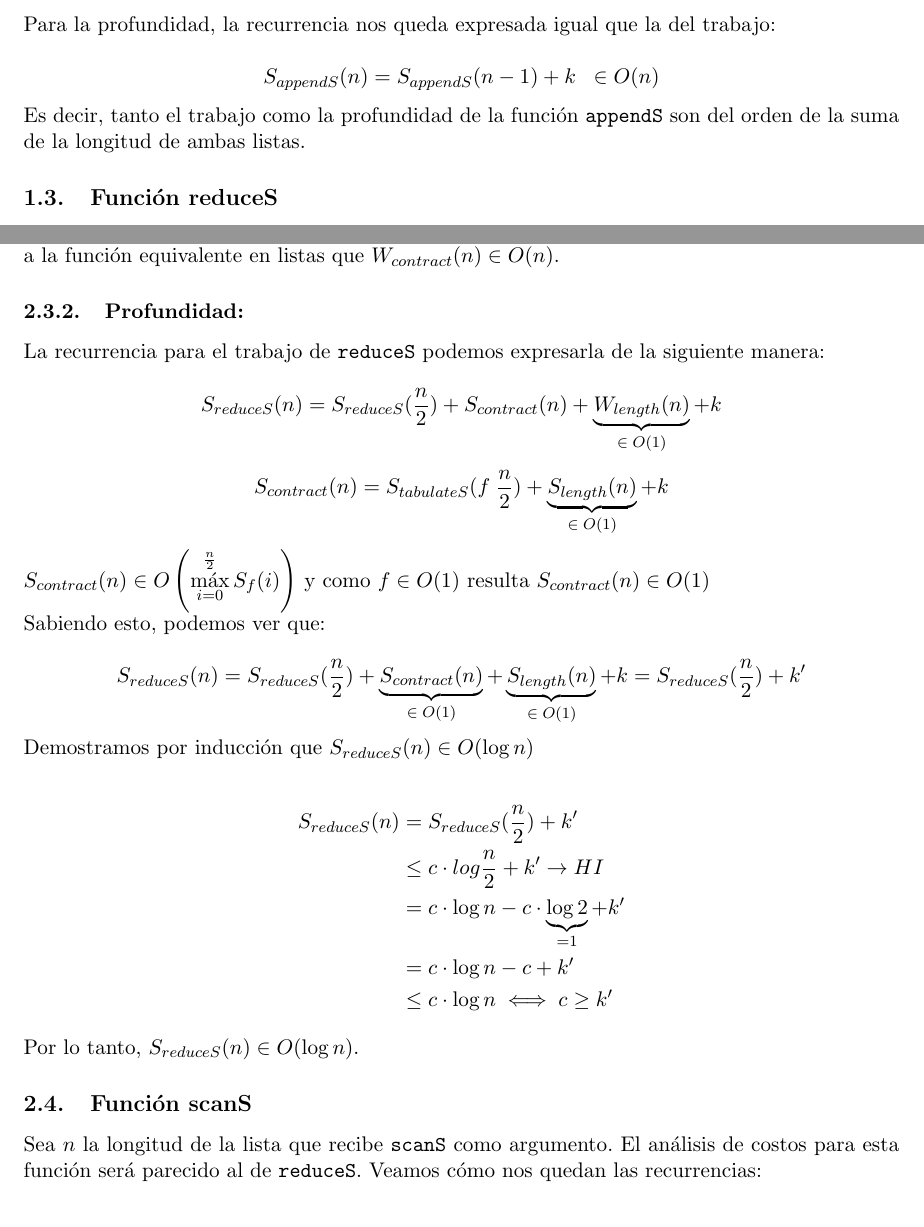
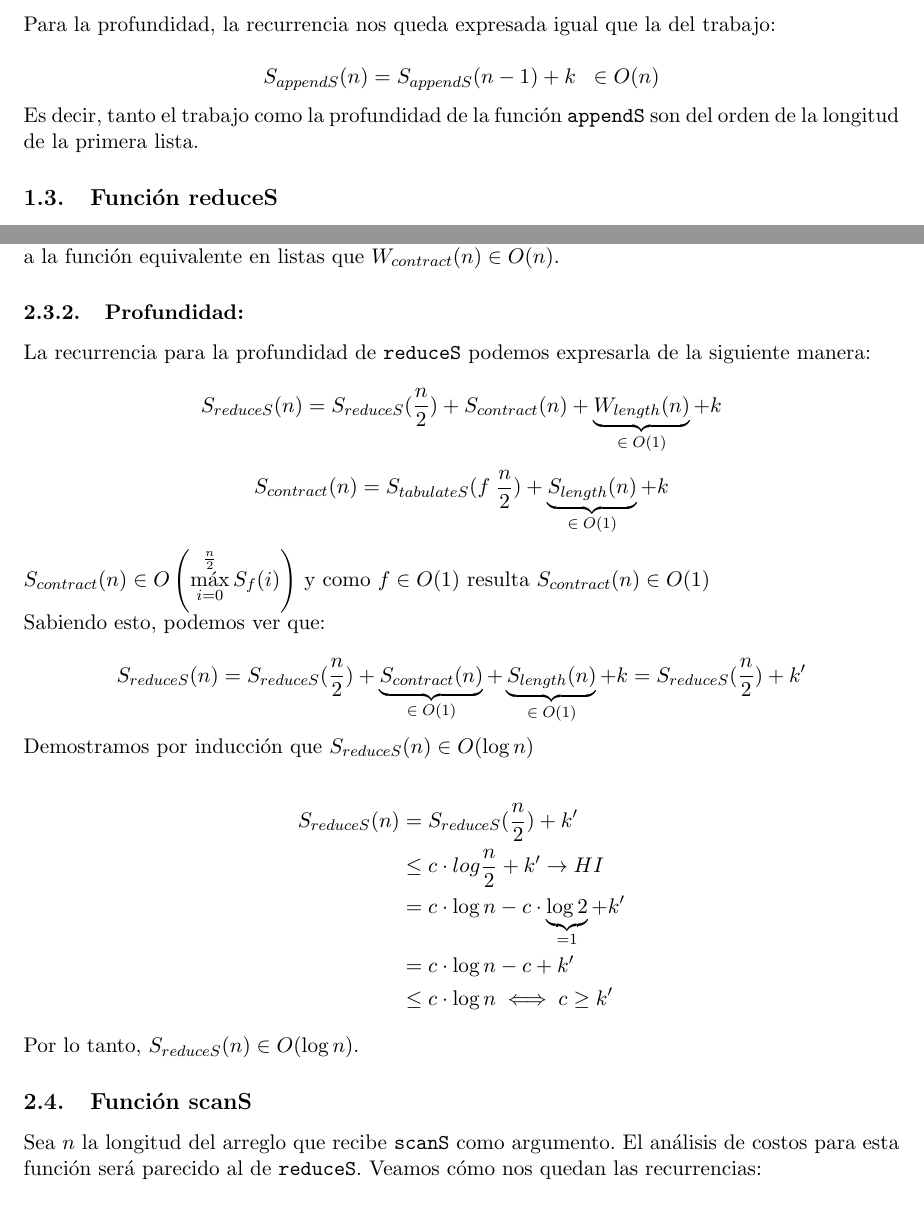
Before and after one commit to jfarizano/TP2EDyAII, a LaTeX document (Informe/analisisCostos.tex): two parts of pages 2 and 6 of 7, joined at a grey line, cut so that both start at the same text. The pictures show the PDF file Informe/analisisCostos.pdf that the author committed with the source.

Commit message:
cambio de PC

```diff
--- a/Informe/analisisCostos.tex
+++ b/Informe/analisisCostos.tex
@@ -40,7 +42,7 @@ La recurrencia para el trabajo la podemos expresar de la siguiente manera:
     W_{mapS}(n) = W_f(x_{n- 1}) + W_{mapS}(n - 1) + k
 \end{equation*}
 
-Donde $k$ es una constante, y $x$ es la cabeza de la lista. \\
+Donde $k$ es una constante, y $x_{n - 1}$ es la cabeza de la lista. \\
 
 Demostramos por inducción que $ W_{mapS} \in O\left(\displaystyle\sum_{i=0}^{n - 1}W_f(x_i) - k\right) $
 
@@ -112,7 +114,7 @@ trabajo:
 \end{equation*}
 
 Es decir, tanto el trabajo como la profundidad de la función \texttt{appendS}
-son del orden de la suma de la longitud de ambas listas.
+son del orden de la longitud de la primera lista.
 
 %==============================================================================
 
@@ -318,7 +320,7 @@ Igualmente al trabajo $f \in O(1)$, por lo tanto:
 
 \subsection{Función reduceS}
 
-Sea $n$ la longitud de la lista que recibe \texttt{reduceS} como argumento, y $f$
+Sea $n$ la longitud del arreglo que recibe \texttt{reduceS} como argumento, y $f$
 una función de orden constante que toma la función como argumento.
 
 \subsubsection{Trabajo:}
@@ -346,7 +348,7 @@ $W_{contract}(n) \in O(n)$.
 
 \subsubsection{Profundidad:}
 
-La recurrencia para el trabajo de \texttt{reduceS} podemos expresarla de la siguiente manera:
+La recurrencia para la profundidad de \texttt{reduceS} podemos expresarla de la siguiente manera:
 
 \begin{equation*}
     S_{reduceS}(n) =  S_{reduceS}(\frac{n}{2}) + S_{contract}(n) + \underbrace{W_{length}(n)}_{\in \; O(1)} + k
@@ -382,7 +384,7 @@ Por lo tanto, $S_{reduceS}(n) \in O(\log{n})$.
 
 \subsection{Función scanS}
 
-Sea $n$ la longitud de la lista que recibe \texttt{scanS} como argumento. El
+Sea $n$ la longitud del arreglo que recibe \texttt{scanS} como argumento. El
 análisis de costos para esta función será parecido al de \texttt{reduceS}. Veamos
 cómo nos quedan las recurrencias:
 
```
Also changed, not shown: Informe/analisisCostos.pdf, Informe/analisisCostos.tex (8 more changed lines), 5 other files.
